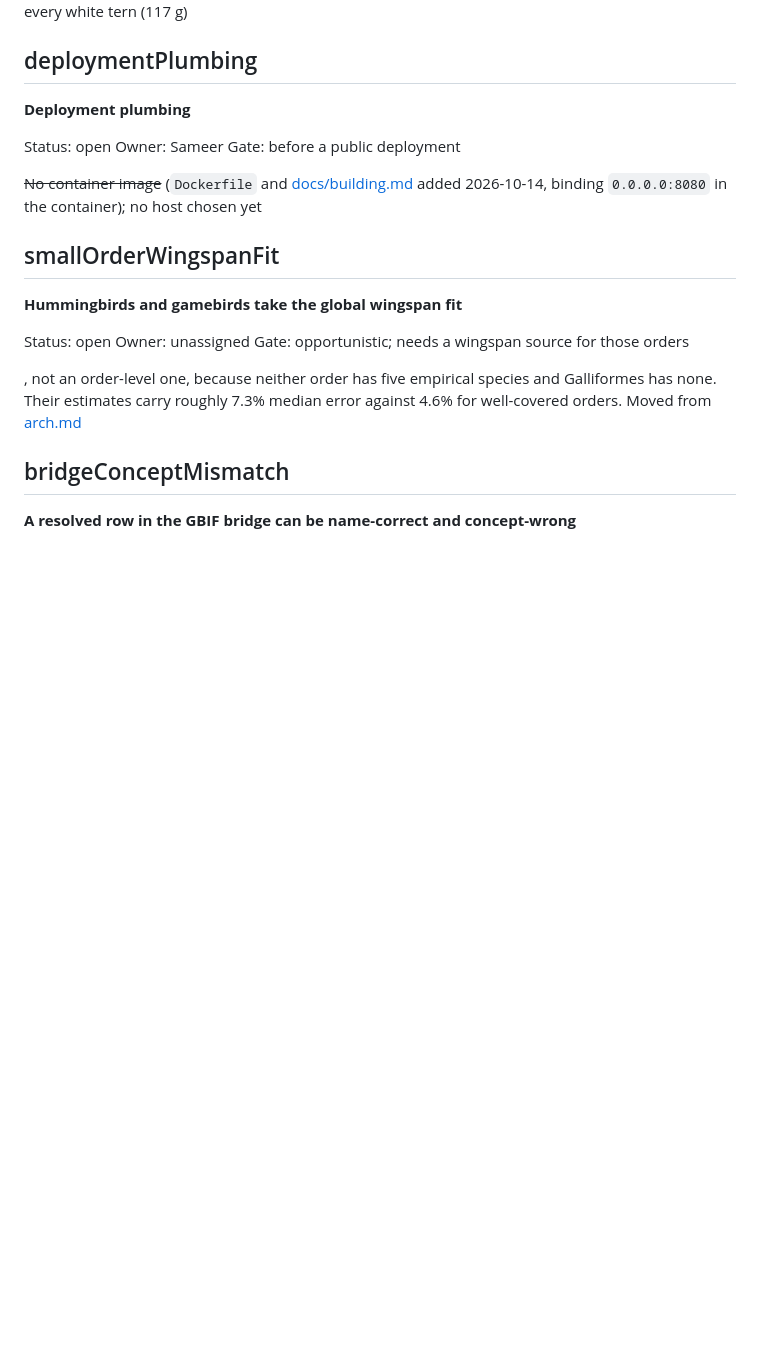
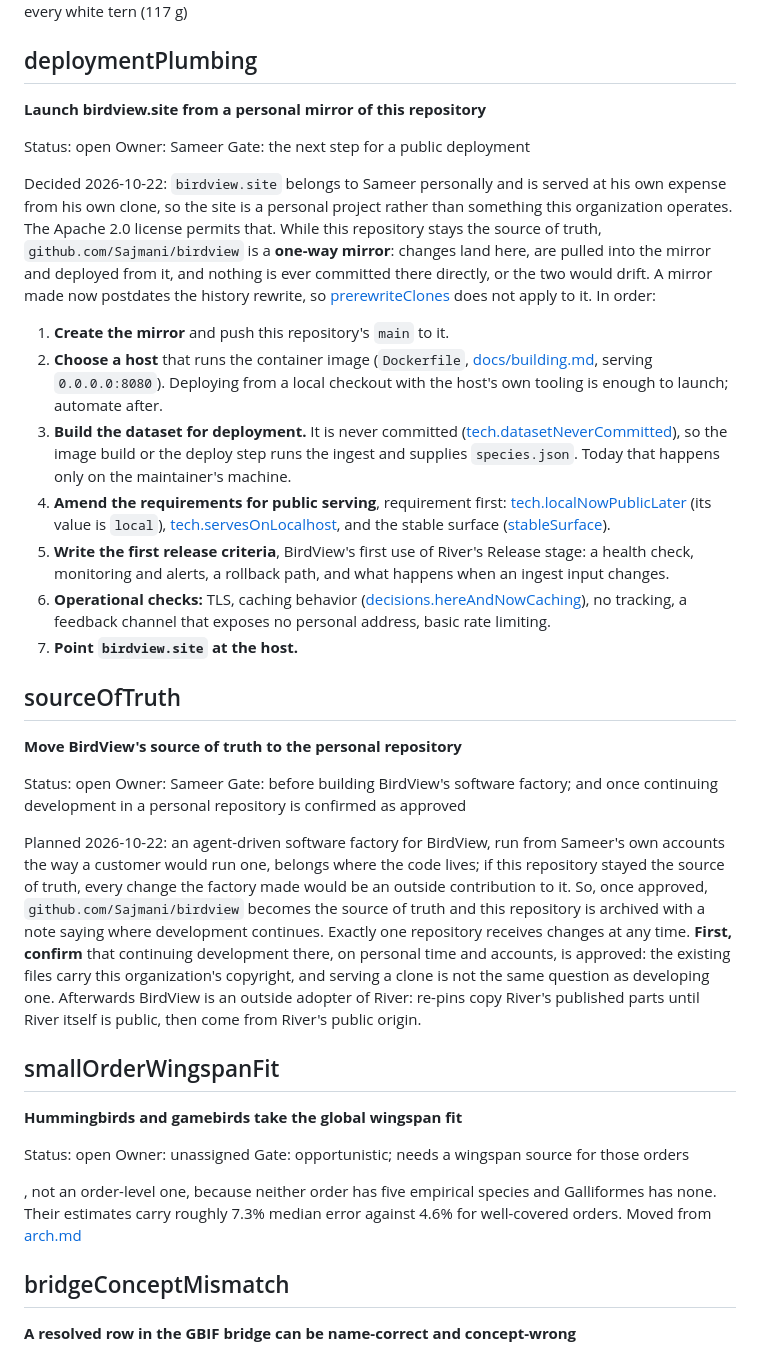
Before and after one commit to Sajmani/birdview, a Markdown page: river/todo.md, the part around the change. GitHub-like rendering; blank space fills up the shorter version.

Commit message:
Plan the birdview.site launch and where the source of truth lives
birdview.site is a personal project served from a personal clone, so
this repository stays the source of truth for now and the clone is a
one-way mirror that is deployed from but never committed to. The launch
steps are listed in order in deploymentPlumbing. sourceOfTruth records
the later move of development to the personal repository, gated on
approval and needed before an agent-driven factory runs there.

```diff
--- a/river/todo.md
+++ b/river/todo.md
@@ -620,14 +620,56 @@ differ and sorting by mass shows them as identical. The same holds for every whi
 
 ## deploymentPlumbing
 
-**Deployment plumbing**
+**Launch birdview.site from a personal mirror of this repository**
 
 Status: open
 Owner: Sameer
-Gate: before a public deployment
+Gate: the next step for a public deployment
 
-~~No container image~~ (`Dockerfile` and [docs/building.md](../docs/building.md) added 2026-10-14,
-binding `0.0.0.0:8080` in the container); no host chosen yet
+Decided 2026-10-22: `birdview.site` belongs to Sameer personally and is served at his own expense
+from his own clone, so the site is a personal project rather than something this organization
+operates. The Apache 2.0 license permits that. While this repository stays the source of truth,
+`github.com/Sajmani/birdview` is a **one-way mirror**: changes land here, are pulled into the
+mirror and deployed from it, and nothing is ever committed there directly, or the two would drift.
+A mirror made now postdates the history rewrite, so [prerewriteClones](#prerewriteclones) does not
+apply to it. In order:
+
+1. **Create the mirror** and push this repository's `main` to it.
+2. **Choose a host** that runs the container image (`Dockerfile`, [docs/building.md](../docs/building.md),
+   serving `0.0.0.0:8080`). Deploying from a local checkout with the host's own tooling is enough
+   to launch; automate after.
+3. **Build the dataset for deployment.** It is never committed
+   ([tech.datasetNeverCommitted](requirements/local/tech/delivery.md#datasetnevercommitted)), so the image build or the deploy step runs
+   the ingest and supplies `species.json`. Today that happens only on the maintainer's machine.
+4. **Amend the requirements for public serving**, requirement first:
+   [tech.localNowPublicLater](requirements/local/tech/posture.md#localnowpubliclater) (its value is `local`),
+   [tech.servesOnLocalhost](requirements/local/tech/delivery.md#servesonlocalhost), and the stable surface
+   ([stableSurface](#stablesurface)).
+5. **Write the first release criteria**, BirdView's first use of River's Release stage: a health
+   check, monitoring and alerts, a rollback path, and what happens when an ingest input changes.
+6. **Operational checks:** TLS, caching behavior
+   ([decisions.hereAndNowCaching](requirements/decisions.md#hereandnowcaching)), no tracking, a feedback channel that exposes
+   no personal address, basic rate limiting.
+7. **Point `birdview.site` at the host.**
+
+## sourceOfTruth
+
+**Move BirdView's source of truth to the personal repository**
+
+Status: open
+Owner: Sameer
+Gate: before building BirdView's software factory; and once continuing development in a personal
+repository is confirmed as approved
+
+Planned 2026-10-22: an agent-driven software factory for BirdView, run from Sameer's own accounts
+the way a customer would run one, belongs where the code lives; if this repository stayed the
+source of truth, every change the factory made would be an outside contribution to it. So, once
+approved, `github.com/Sajmani/birdview` becomes the source of truth and this repository is archived
+with a note saying where development continues. Exactly one repository receives changes at any
+time. **First, confirm** that continuing development there, on personal time and accounts, is
+approved: the existing files carry this organization's copyright, and serving a clone is not the
+same question as developing one. Afterwards BirdView is an outside adopter of River: re-pins copy
+River's published parts until River itself is public, then come from River's public origin.
 
 ## smallOrderWingspanFit
 
```
